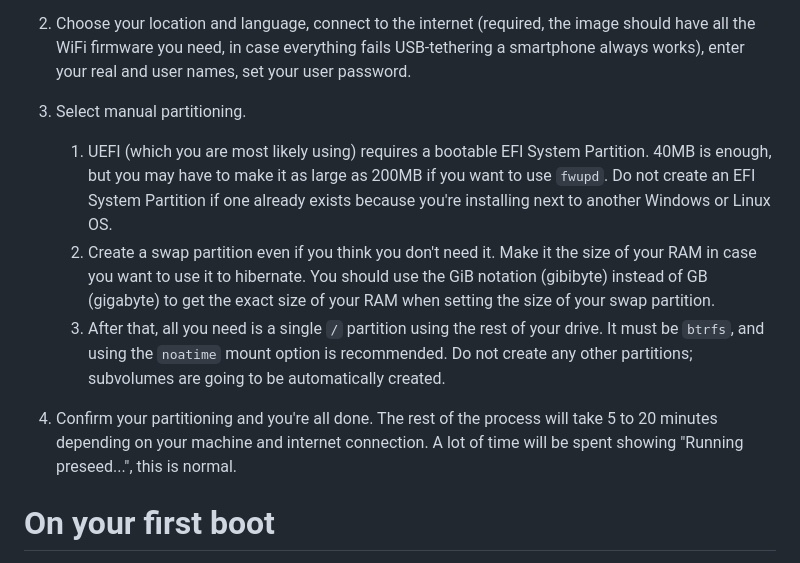
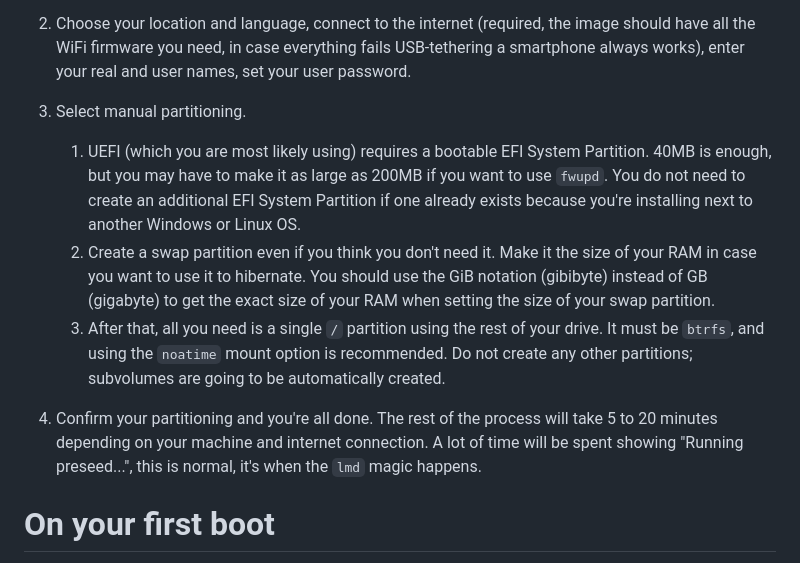
Before and after one commit to lmd-linux/lmd-linux.github.io, a Markdown page: README.md, the part around the change. Drawn GitHub-style.

```diff
--- a/README.md
+++ b/README.md
@@ -23,9 +23,9 @@ lmd Linux multiboots just fine. Make sure to install it last for best results.
 
 3. Select manual partitioning.
    1. UEFI (which you are most likely using) requires a bootable EFI System Partition. 40MB is
-      enough, but you may have to make it as large as 200MB if you want to use `fwupd`. Do not
-      create an EFI System Partition if one already exists because you're installing next to another
-      Windows or Linux OS.
+      enough, but you may have to make it as large as 200MB if you want to use `fwupd`. You do not
+      need to create an additional EFI System Partition if one already exists because you're
+      installing next to another Windows or Linux OS.
    2. Create a swap partition even if you think you don't need it. Make it the size of your RAM in
       case you want to use it to hibernate. You should use the GiB notation (gibibyte) instead of GB
       (gigabyte) to get the exact size of your RAM when setting the size of your swap partition.
@@ -35,7 +35,7 @@ lmd Linux multiboots just fine. Make sure to install it last for best results.
 
 4. Confirm your partitioning and you're all done. The rest of the process will take 5 to 20 minutes
    depending on your machine and internet connection. A lot of time will be spent showing "Running
-   preseed...", this is normal.
+   preseed...", this is normal, it's when the `lmd` magic happens.
 
 
 # On your first boot
```
